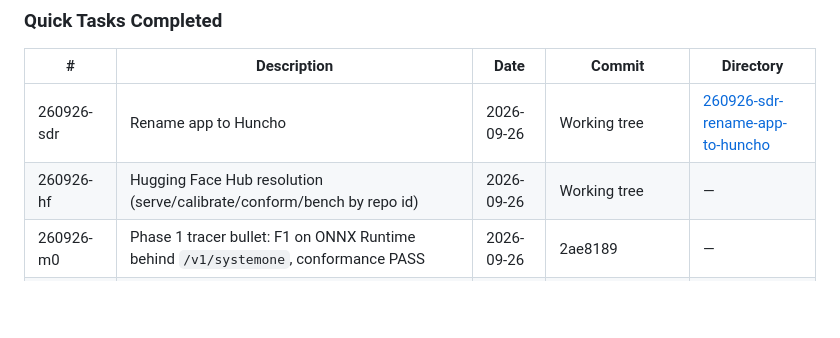
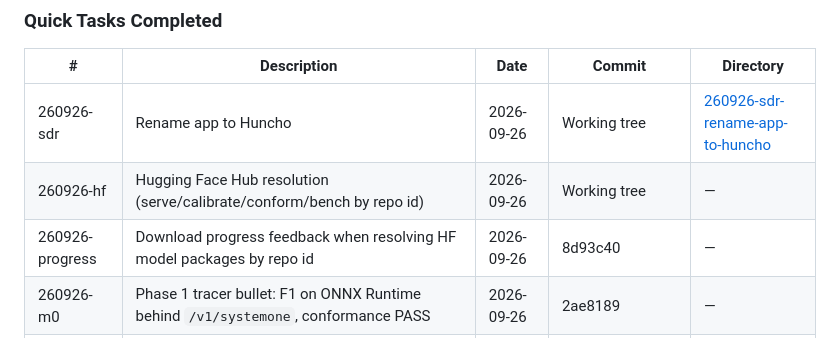
Before and after one commit to grafuls/huncho, a Markdown page: .planning/STATE.md, the part around the change. Rendered like a GitHub page; blank space fills up the shorter version.

Commit message:
docs: record download-progress quick task in STATE.md

```diff
--- a/.planning/STATE.md
+++ b/.planning/STATE.md
@@ -67,6 +67,7 @@ None yet.
 |---|-------------|------|--------|-----------|
 | 260926-sdr | Rename app to Huncho | 2026-09-26 | Working tree | [260926-sdr-rename-app-to-huncho](./quick/260926-sdr-rename-app-to-huncho/) |
 | 260926-hf | Hugging Face Hub resolution (serve/calibrate/conform/bench by repo id) | 2026-09-26 | Working tree | — |
+| 260926-progress | Download progress feedback when resolving HF model packages by repo id | 2026-09-26 | 8d93c40 | — |
 | 260926-m0 | Phase 1 tracer bullet: F1 on ONNX Runtime behind `/v1/systemone`, conformance PASS | 2026-09-26 | 2ae8189 | — |
 | 260926-tests | API integration tests, convert/calibrate/bench tests, F2/F4 prompt tests | 2026-09-26 | 2756c4a, 4b4be24, 3dcccbc, cf002f0, 04a8405 | — |
 | 260926-core02 | Load manifest-declared HF tokenizer for byte-identical prompts | 2026-09-26 | 3d8e64a | — |
```
